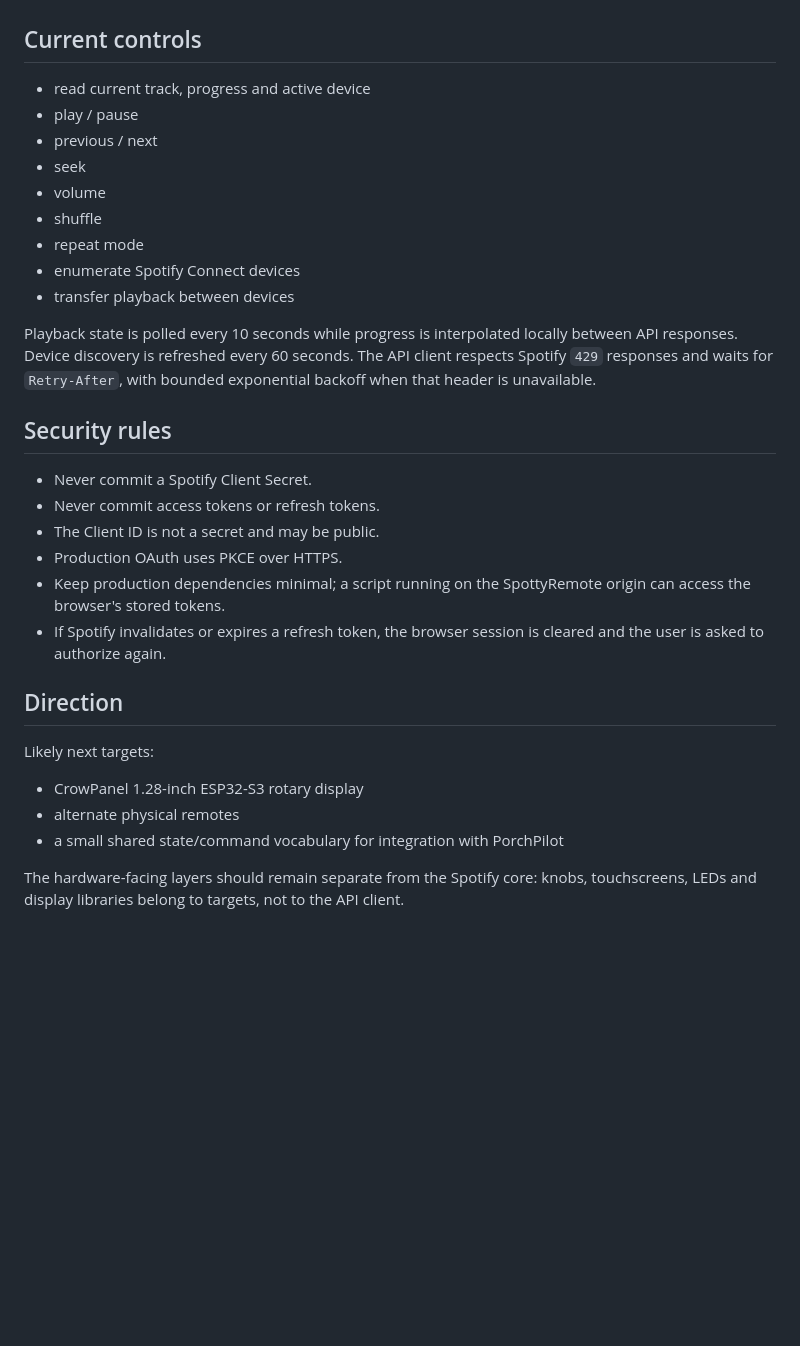
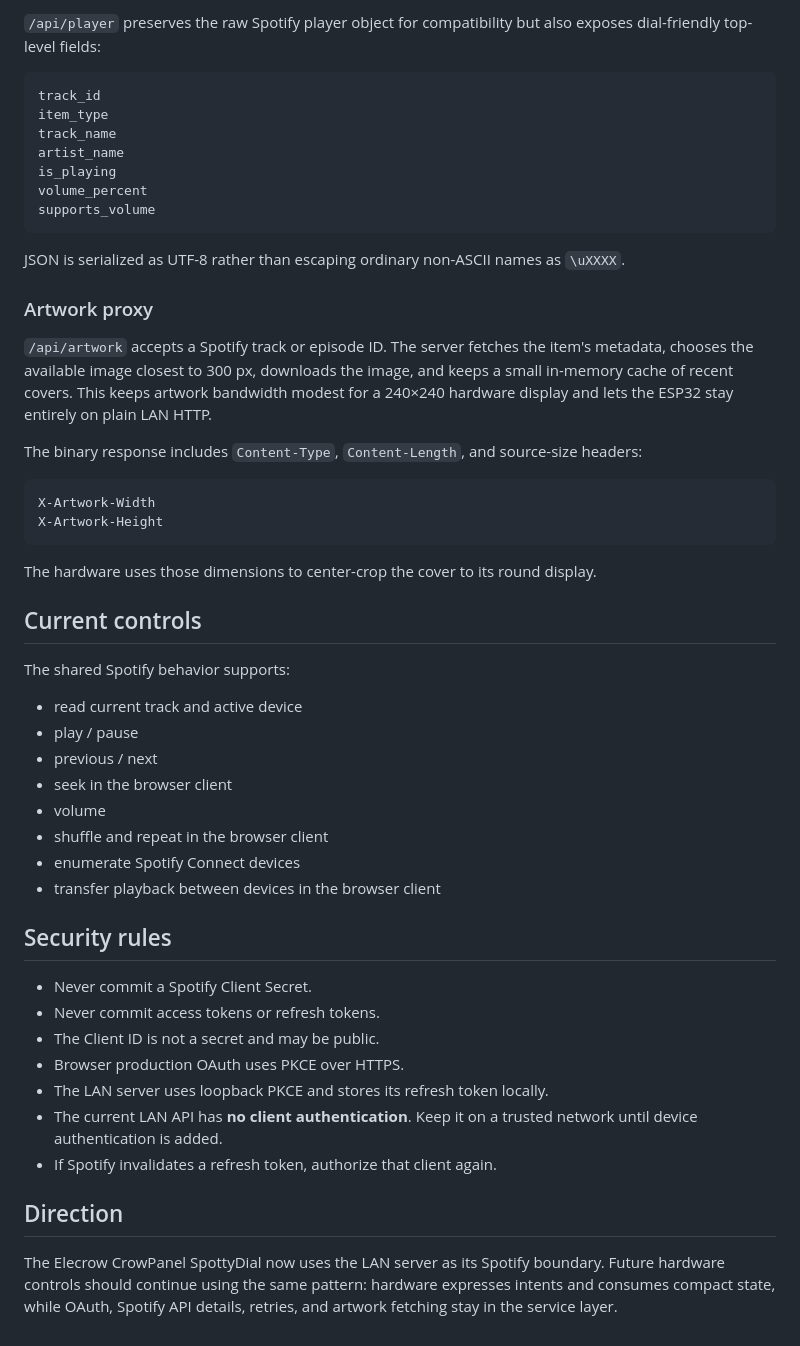
Before and after one commit to elikblack/spottyremote, a Markdown page: README.md, the part around one of its changes. Rendered like a GitHub page; blank space fills up the shorter version.

````diff
--- a/README.md
+++ b/README.md
@@ -38,33 +84,53 @@ For local development, serve the repository over HTTP rather than opening `index
+`/api/player` preserves the raw Spotify player object for compatibility but also exposes dial-friendly top-level fields:
+
+```text
+track_id
+item_type
+track_name
+artist_name
+is_playing
+volume_percent
+supports_volume
+```
+
+JSON is serialized as UTF-8 rather than escaping ordinary non-ASCII names as `\uXXXX`.
+
+### Artwork proxy
+
+`/api/artwork` accepts a Spotify track or episode ID. The server fetches the item's metadata, chooses the available image closest to 300 px, downloads the image, and keeps a small in-memory cache of recent covers. This keeps artwork bandwidth modest for a 240×240 hardware display and lets the ESP32 stay entirely on plain LAN HTTP.
+
+The binary response includes `Content-Type`, `Content-Length`, and source-size headers:
+
+```text
+X-Artwork-Width
+X-Artwork-Height
+```
+
+The hardware uses those dimensions to center-crop the cover to its round display.
 
 ## Current controls
 
-- read current track, progress and active device
+The shared Spotify behavior supports:
+
+- read current track and active device
 - play / pause
 - previous / next
-- seek
+- seek in the browser client
 - volume
-- shuffle
-- repeat mode
+- shuffle and repeat in the browser client
 - enumerate Spotify Connect devices
-- transfer playback between devices
-
-Playback state is polled every 10 seconds while progress is interpolated locally between API responses. Device discovery is refreshed every 60 seconds. The API client respects Spotify `429` responses and waits for `Retry-After`, with bounded exponential backoff when that header is unavailable.
+- transfer playback between devices in the browser client
 
 ## Security rules
 
 - Never commit a Spotify Client Secret.
 - Never commit access tokens or refresh tokens.
 - The Client ID is not a secret and may be public.
-- Production OAuth uses PKCE over HTTPS.
-- Keep production dependencies minimal; a script running on the SpottyRemote origin can access the browser's stored tokens.
-- If Spotify invalidates or expires a refresh token, the browser session is cleared and the user is asked to authorize again.
+- Browser production OAuth uses PKCE over HTTPS.
+- The LAN server uses loopback PKCE and stores its refresh token locally.
+- The current LAN API has **no client authentication**. Keep it on a trusted network until device authentication is added.
+- If Spotify invalidates a refresh token, authorize that client again.
 
 ## Direction
 
-Likely next targets:
-
-- CrowPanel 1.28-inch ESP32-S3 rotary display
-- alternate physical remotes
-- a small shared state/command vocabulary for integration with PorchPilot
-
-The hardware-facing layers should remain separate from the Spotify core: knobs, touchscreens, LEDs and display libraries belong to targets, not to the API client.
+The Elecrow CrowPanel SpottyDial now uses the LAN server as its Spotify boundary. Future hardware controls should continue using the same pattern: hardware expresses intents and consumes compact state, while OAuth, Spotify API details, retries, and artwork fetching stay in the service layer.
````
Also changed, not shown: other parts of README.md (+54 -8 lines).
